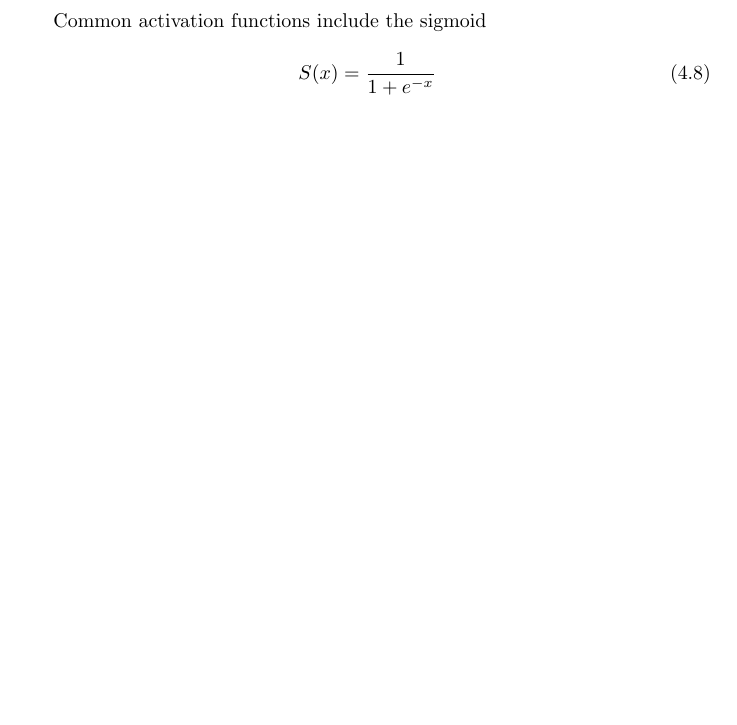
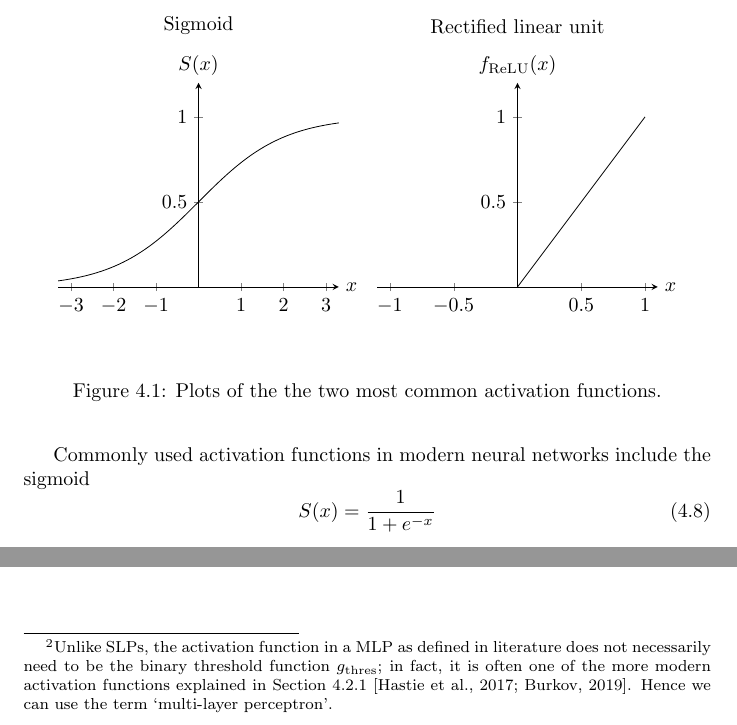
Before and after one commit to georg-wolflein/neural-surfing, a LaTeX thesis (report/report.tex, which reads report/parts/1_theory.tex): part of page 12 of 24 before the commit and two parts of pages 12 and 14 of 24 after it, the two joined at a grey line, cut at the place of the change, the shorter picture padded with empty space. The pictures show the PDF file report/report.pdf that the author committed with the source.

Commit message:
MLP theory sources

```diff
--- a/report/parts/1_theory.tex
+++ b/report/parts/1_theory.tex
@@ -80,11 +80,54 @@ Applied to our model, this function would be defined\footnote{In fact, \citeauth
     \end{cases}.
 \end{equation}
 
-Common activation functions include the sigmoid
+Commonly used activation functions in modern neural networks include the sigmoid
 \begin{equation}
     S(x) = \frac{1}{1 + e^{-x}}
 \end{equation}
-\todo
+
+\begin{figure}
+    \centering
+    \begin{tikzpicture}
+        \begin{axis}[
+            x=0.75cm,
+            y=3cm,
+            axis lines=center,
+            xlabel={$x$}, xlabel style={anchor=west},
+            ylabel={$S(x)$}, ylabel style={anchor=south},
+            ymin=0, ymax=1.2,
+            xmin=-3.3, xmax=3.3,
+            samples=100,
+            xtick={-3,...,3},
+            ytick={0, 0.5, 1},
+            title style={at={(0.5,1)},anchor=south,yshift=15.0},
+            title={Sigmoid}
+        ]
+            \addplot[black] {1 / (1 + exp(-x))};
+        \end{axis}
+    \end{tikzpicture}
+    \vspace{.05\textwidth}
+    \begin{tikzpicture}
+        \begin{axis}[
+            x=2.25cm,
+            y=3cm,
+            axis lines=center,
+            xlabel={$x$}, xlabel style={anchor=west},
+            ylabel={$f_{\text{ReLU}}(x)$}, ylabel style={anchor=south},
+            ymin=0, ymax=1.2,
+            xmin=-1.1, xmax=1.1,
+            samples=100,
+            xtick={-1, -0.5, 0, 0.5, 1},
+            ytick={0, 0.5, 1},
+            title style={at={(0.5,1)},anchor=south,yshift=15.0},
+            title={Rectified linear unit}
+        ]
+            \addplot[black][domain=0:1] {x};
+            \addplot[black][domain=-1:0] {0};
+        \end{axis}
+    \end{tikzpicture}
+    \caption{Plots of the the two most common activation functions.}
+    \label{fig:activation_functions}
+\end{figure}
 
 \subsection{Single-layer network}
 We introduce a single-layer network (SLN) as a type of ANN which consists of two conceptual layers, an input and an output layer.
@@ -132,7 +175,7 @@ SLN architectures will always form a \textit{directed acyclic graph} (DAG) becau
 \end{figure}
 
 We purposefully use the term SLN instead of single-layer perceptron (SLP) to avoid confusion.
-A SLP has only one output unit and uses the step activation function given in (\ref{eq:step_activation}) \cite{rosenblatt1958}.
+A SLP has only one output unit and uses the threshold activation function given in (\ref{eq:thres_activation}) \cite{rosenblatt1958}.
 In our definition of a SLN we allow more than one output and impose no restrictions on $g$.
 We still use the term `single layer' because the input layer, lacking any incoming weight or bias connections, is not considered to be a `proper' layer.
 
@@ -175,3 +218,4 @@ Moreover, if we additionally use the step activation function from (\ref{eq:step
 
 \subsection{Multi-layer perceptron}
 \label{sec:multi_layer_perceptron}
+A multi-layer perceptron\footnote{Unlike SLPs, the activation function in a MLP as defined in literature does not necessarily need to be the binary threshold function $g_\text{thres}$; in fact, it is often one of the more modern activation functions explained in Section \ref{sec:activation_functions} \cite{hastie2017,burkov2019}. Hence we can use the term `multi-layer perceptron'.} (MLP) is a fully-connected feedforward ANN architecture with multiple layers which we will define in terms of multiple nested functions as in \citet{burkov2019}.
```
Also changed, not shown: report/bibliography.bib (+9 -0 lines), report/report.pdf, report/parts/1_theory.tex (11 more changed lines).
